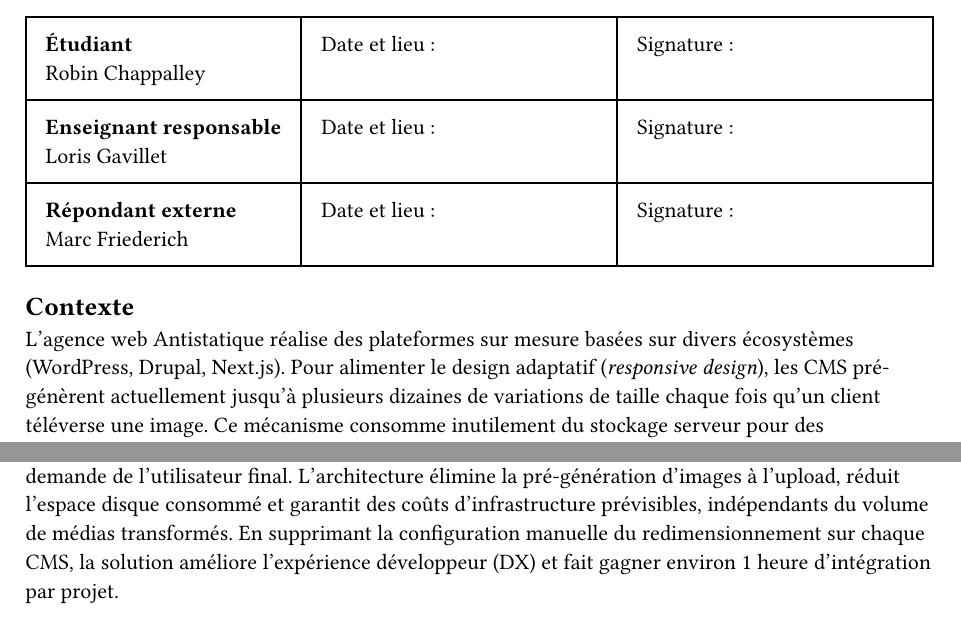
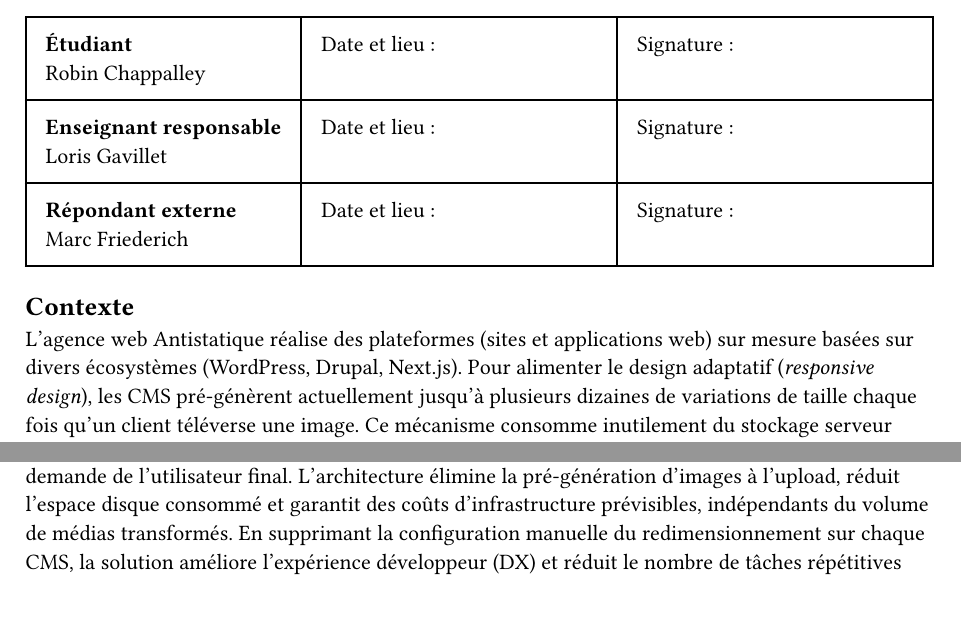
Before and after one commit to RobinChappalley/tb-report, a Typst document (tb-report/pages-admin/publiable-abstract.typ): two parts of the page, joined at a grey line, cut so that both start at the same text. Compiled offline with Typst 0.15.

Commit message:
write abstract

````diff
--- a/tb-report/pages-admin/publiable-abstract.typ
+++ b/tb-report/pages-admin/publiable-abstract.typ
@@ -32,8 +32,8 @@ Enseignant responsable : #vars.professor
 )
 
 == Contexte
-L'agence web Antistatique réalise des plateformes sur mesure basées sur divers écosystèmes (WordPress, Drupal, Next.js). Pour alimenter le design adaptatif (_responsive design_), les CMS pré-génèrent actuellement jusqu'à plusieurs dizaines de variations de taille chaque fois qu'un client téléverse une image. Ce mécanisme consomme inutilement du stockage serveur pour des déclinaisons parfois jamais affichées et oblige l'agence à maintenir des configurations de redimensionnement spécifiques à chaque technologie.
+L'agence web Antistatique réalise des plateformes (sites et applications web) sur mesure basées sur divers écosystèmes (WordPress, Drupal, Next.js). Pour alimenter le design adaptatif (_responsive design_), les CMS pré-génèrent actuellement jusqu'à plusieurs dizaines de variations de taille chaque fois qu'un client téléverse une image. Ce mécanisme consomme inutilement du stockage serveur pour des déclinaisons parfois jamais affichées et oblige l'agence à maintenir des configurations de redimensionnement spécifiques à chaque technologie.
 == Objectif
 Ce travail vise à standardiser le traitement des images au moyen d'une architecture agnostique. La première phase compare trois approches (SaaS, Edge CDN, proxy auto-hébergé). La deuxième déploie une preuve de concept sur un projet réel. La dernière phase fournit un connecteur permettant d'intégrer la solution dans l'écosystème WordPress de l'agence.
 == Résultats
-Le benchmark retient l'outil open-source ``` imgproxy```, placé derrière un serveur reverse-proxy Nginx configuré pour la mise en cache HTTP. Les images sont désormais générées uniquement à la demande de l'utilisateur final. L'architecture élimine la pré-génération d'images à l'upload, réduit l'espace disque consommé et garantit des coûts d'infrastructure prévisibles, indépendants du volume de médias transformés. En supprimant la configuration manuelle du redimensionnement sur chaque CMS, la solution améliore l'expérience développeur (DX) et fait gagner environ 1 heure d'intégration par projet.]
+Le benchmark retient l'outil open-source ``` imgproxy```, placé derrière un serveur reverse-proxy Nginx configuré pour la mise en cache HTTP. Les images sont désormais générées uniquement à la demande de l'utilisateur final. L'architecture élimine la pré-génération d'images à l'upload, réduit l'espace disque consommé et garantit des coûts d'infrastructure prévisibles, indépendants du volume de médias transformés. En supprimant la configuration manuelle du redimensionnement sur chaque CMS, la solution améliore l'expérience développeur (DX) et réduit le nombre de tâches répétitives]
````
